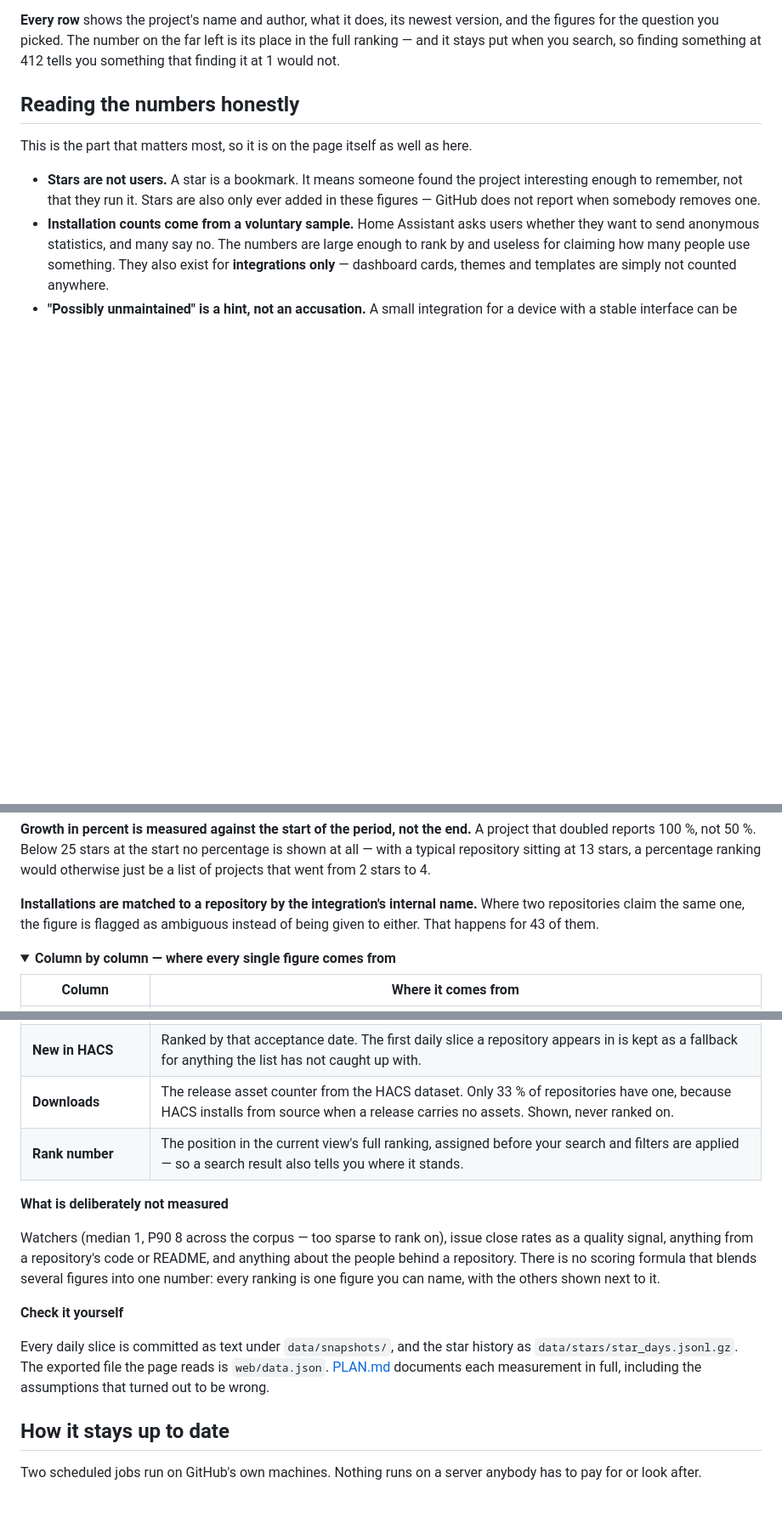
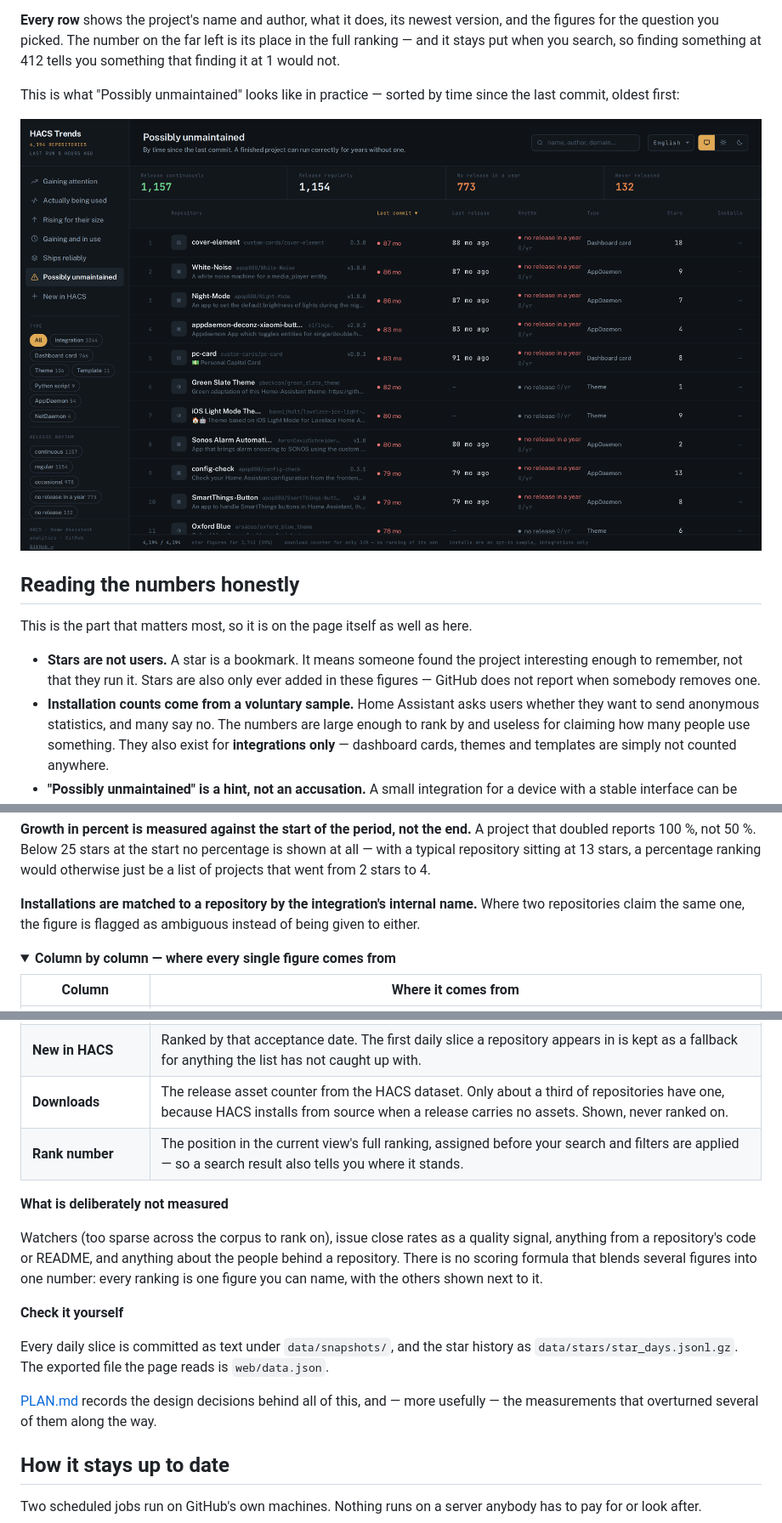
Before and after one commit to TheSoulrester/hacs-trends, a Markdown page: README.md, 3 parts joined by grey strips. Shown: that part at 85% size. GitHub-like rendering; pictures changed too: docs/screenshot-maintenance.png (added); folded sections open; blank space fills up the shorter version.

```diff
--- a/README.md
+++ b/README.md
@@ -69,6 +85,11 @@ theme…) and by how regularly the project publishes releases.
 and the figures for the question you picked. The number on the far left is its place in
 the full ranking — and it stays put when you search, so finding something at 412 tells
 you something that finding it at 1 would not.
+
+This is what "Possibly unmaintained" looks like in practice — sorted by time since the
+last commit, oldest first:
+
+![The "Possibly unmaintained" view: repositories with no commit in years, most untouched for well over five](docs/screenshot-maintenance.png)
 
 ## Reading the numbers honestly
 
@@ -191,7 +212,7 @@ would otherwise just be a list of projects that went from 2 stars to 4.
 
 **Installations are matched to a repository by the integration's internal name.** Where
 two repositories claim the same one, the figure is flagged as ambiguous instead of being
-given to either. That happens for 43 of them.
+given to either.
 
 <details>
 <summary><b>Column by column — where every single figure comes from</b></summary>
@@ -214,24 +235,25 @@ given to either. That happens for 43 of them.
 | **Gaining and in use** | The percentile rank of star growth and of installation growth, ranked on the **lower** of the two, so a repository has to be strong in both. Both component ranks get their own column: a placement is never a black box. |
 | **In HACS since** | The first commit that added the repository to the lists in `hacs/default` — exact back to 20 October 2019, and matched for nearly every repository. The ones without a date are HACS itself, which is not in its own list, and repositories renamed on GitHub since. Everything stamped with 20 October 2019 is shown as "since the start" rather than dated: that is the day the list was written from an older location, so those were already in HACS and the real date is gone. |
 | **New in HACS** | Ranked by that acceptance date. The first daily slice a repository appears in is kept as a fallback for anything the list has not caught up with. |
-| **Downloads** | The release asset counter from the HACS dataset. Only 33 % of repositories have one, because HACS installs from source when a release carries no assets. Shown, never ranked on. |
+| **Downloads** | The release asset counter from the HACS dataset. Only about a third of repositories have one, because HACS installs from source when a release carries no assets. Shown, never ranked on. |
 | **Rank number** | The position in the current view's full ranking, assigned before your search and filters are applied — so a search result also tells you where it stands. |
 
 **What is deliberately not measured**
 
-Watchers (median 1, P90 8 across the corpus — too sparse to rank on), issue close rates
-as a quality signal, anything from a repository's code or README, and anything about the
-people behind a repository. There is no scoring formula that blends several figures into
-one number: every ranking is one figure you can name, with the others shown next to it.
+Watchers (too sparse across the corpus to rank on), issue close rates as a quality
+signal, anything from a repository's code or README, and anything about the people
+behind a repository. There is no scoring formula that blends several figures into one
+number: every ranking is one figure you can name, with the others shown next to it.
 
 **Check it yourself**
 
 Every daily slice is committed as text under `data/snapshots/`, and the star history as
 `data/stars/star_days.jsonl.gz`. The exported file the page reads is `web/data.json`.
-[PLAN.md](PLAN.md) documents each measurement in full, including the assumptions that
-turned out to be wrong.
 
 </details>
+
+[PLAN.md](PLAN.md) records the design decisions behind all of this, and — more usefully
+— the measurements that overturned several of them along the way.
 
 ## How it stays up to date
 
```
Also changed, not shown: other parts of README.md (+20 -11 lines), docs/diagrams/architecture.png (added), docs/diagrams/workflow.png (added).
